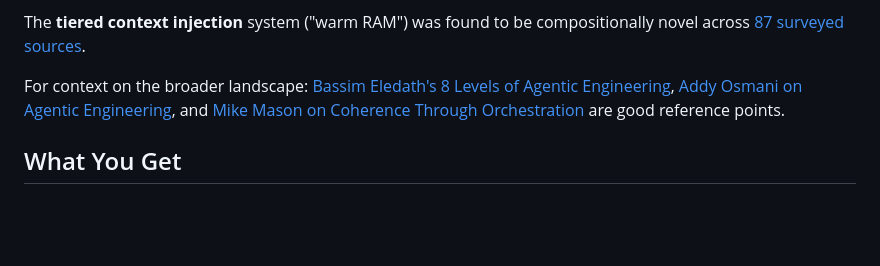
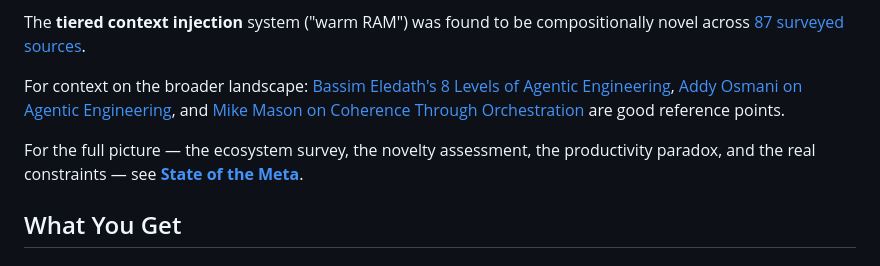
Before and after one commit to oduffy-delphi/coordinator-claude, a Markdown page: README.md, the part around the change. Rendered like a GitHub page; blank space fills up the shorter version.

```diff
--- a/README.md
+++ b/README.md
@@ -46,6 +46,8 @@ The individual techniques here — subagents, review pipelines, model tiering, p
 The **tiered context injection** system ("warm RAM") was found to be compositionally novel across [87 surveyed sources](docs/research/2026-03-20-agent-orchestration-novelty-unified.md#appendix-warm-ram--tiered-context-injection-research).
 
 For context on the broader landscape: [Bassim Eledath's 8 Levels of Agentic Engineering](https://www.bassimeledath.com/blog/levels-of-agentic-engineering), [Addy Osmani on Agentic Engineering](https://addyosmani.com/blog/agentic-engineering/), and [Mike Mason on Coherence Through Orchestration](https://mikemason.ca/writing/ai-coding-agents-jan-2026/) are good reference points.
+
+For the full picture — the ecosystem survey, the novelty assessment, the productivity paradox, and the real constraints — see **[State of the Meta](docs/research/STATE-OF-THE-META.md)**.
 
 ## What You Get
 
```
Also changed, not shown: docs/research/2026-03-21-novel-claude-code-implementations.md (added, +245 -0 lines), docs/research/STATE-OF-THE-META.md (added, +107 -0 lines).
